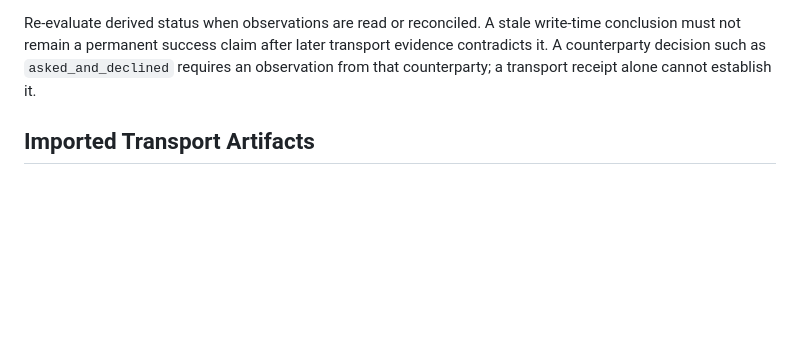
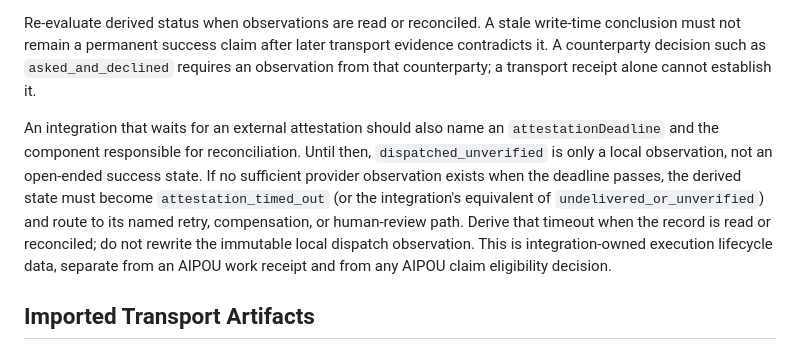
Before and after one commit to 0xddneto/AI-Proof-of-Us, a Markdown page: docs/evidence-boundaries.md, the part around the change. GitHub-like rendering; blank space fills up the shorter version.

Commit message:
Document attestation timeout ownership

```diff
--- a/docs/evidence-boundaries.md
+++ b/docs/evidence-boundaries.md
@@ -98,6 +98,17 @@ transport evidence contradicts it. A counterparty decision such as
 `asked_and_declined` requires an observation from that counterparty; a
 transport receipt alone cannot establish it.
 
+An integration that waits for an external attestation should also name an
+`attestationDeadline` and the component responsible for reconciliation. Until
+then, `dispatched_unverified` is only a local observation, not an open-ended
+success state. If no sufficient provider observation exists when the deadline
+passes, the derived state must become `attestation_timed_out` (or the
+integration's equivalent of `undelivered_or_unverified`) and route to its
+named retry, compensation, or human-review path. Derive that timeout when the
+record is read or reconciled; do not rewrite the immutable local dispatch
+observation. This is integration-owned execution lifecycle data, separate from
+an AIPOU work receipt and from any AIPOU claim eligibility decision.
+
 ## Imported Transport Artifacts
 
 An artifact exported from a room, queue, trace, or API snapshot should carry
```
Also changed, not shown: docs/framework-lifecycle-adapter.md (+9 -0 lines).
